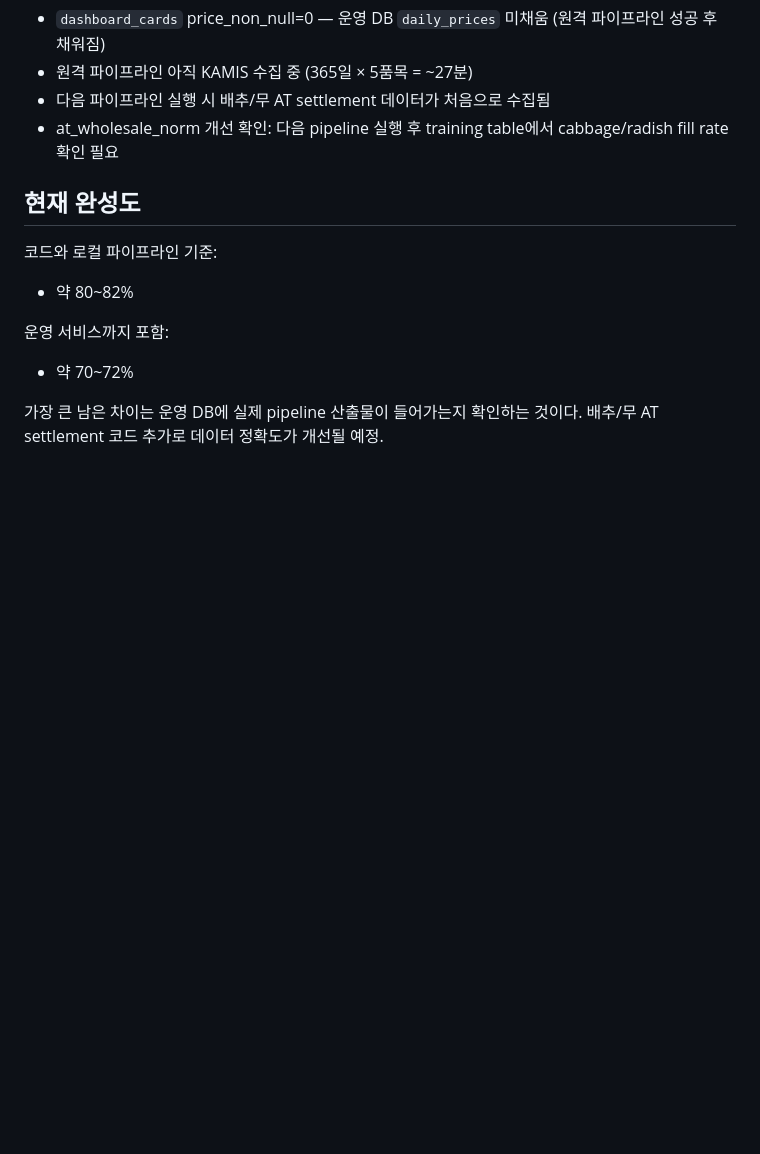
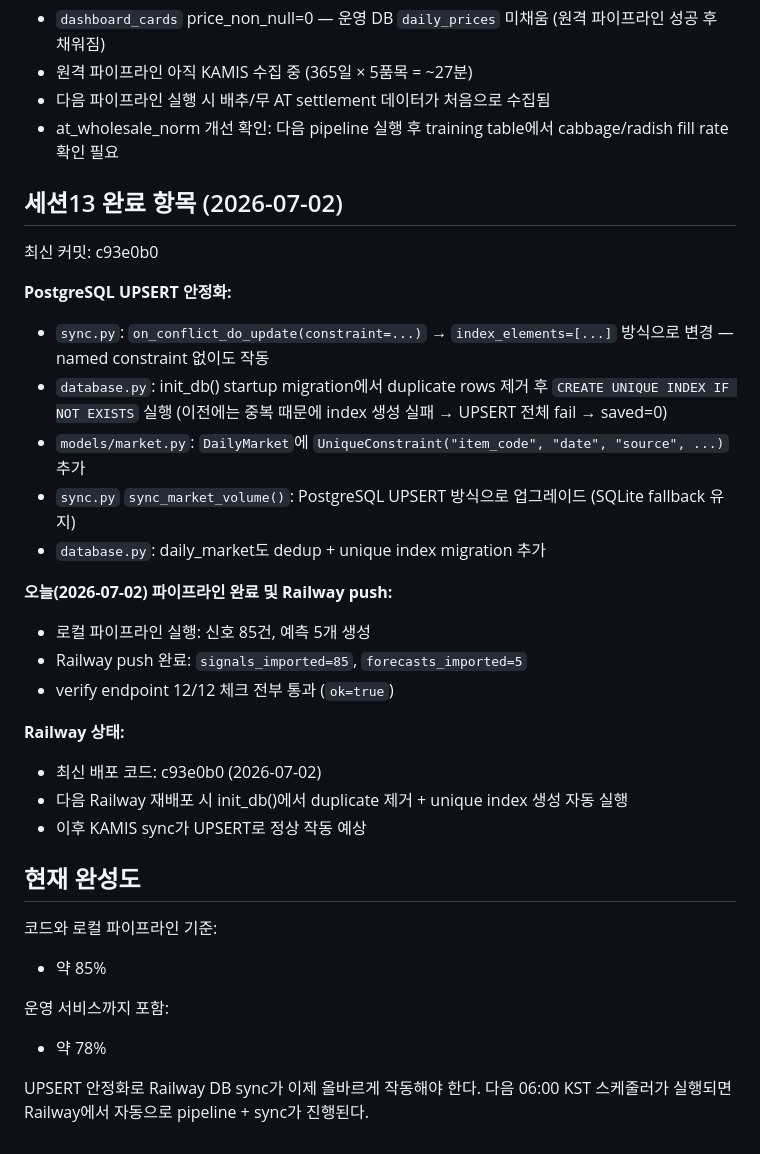
Before and after one commit to kangs19/mkmap, a Markdown page: docs/AI_PROJECT_HANDOFF.md, the part around one of its changes. GitHub-like rendering; blank space fills up the shorter version.

Commit message:
docs: update handoff to session13 — UPSERT fixes + 2026-07-02 pipeline
Co-Authored-By: Claude Sonnet 4.6 <noreply@anthropic.com>

```diff
--- a/docs/AI_PROJECT_HANDOFF.md
+++ b/docs/AI_PROJECT_HANDOFF.md
@@ -397,15 +397,35 @@ python scripts\push_outputs_to_server.py --date 2026-07-02 --server https://mk-m
 - 다음 파이프라인 실행 시 배추/무 AT settlement 데이터가 처음으로 수집됨
 - at_wholesale_norm 개선 확인: 다음 pipeline 실행 후 training table에서 cabbage/radish fill rate 확인 필요
 
+## 세션13 완료 항목 (2026-07-02)
+
+최신 커밋: c93e0b0
+
+**PostgreSQL UPSERT 안정화:**
+- `sync.py`: `on_conflict_do_update(constraint=...)` → `index_elements=[...]` 방식으로 변경 — named constraint 없이도 작동
+- `database.py`: init_db() startup migration에서 duplicate rows 제거 후 `CREATE UNIQUE INDEX IF NOT EXISTS` 실행 (이전에는 중복 때문에 index 생성 실패 → UPSERT 전체 fail → saved=0)
+- `models/market.py`: `DailyMarket`에 `UniqueConstraint("item_code", "date", "source", ...)` 추가
+- `sync.py` `sync_market_volume()`: PostgreSQL UPSERT 방식으로 업그레이드 (SQLite fallback 유지)
+- `database.py`: daily_market도 dedup + unique index migration 추가
+
+**오늘(2026-07-02) 파이프라인 완료 및 Railway push:**
+- 로컬 파이프라인 실행: 신호 85건, 예측 5개 생성
+- Railway push 완료: `signals_imported=85`, `forecasts_imported=5`
+- verify endpoint 12/12 체크 전부 통과 (`ok=true`)
+
+**Railway 상태:**
+- 최신 배포 코드: c93e0b0 (2026-07-02)
+- 다음 Railway 재배포 시 init_db()에서 duplicate 제거 + unique index 생성 자동 실행
+- 이후 KAMIS sync가 UPSERT로 정상 작동 예상
+
 ## 현재 완성도
 
 코드와 로컬 파이프라인 기준:
 
-- 약 80~82%
+- 약 85%
 
 운영 서비스까지 포함:
 
-- 약 70~72%
+- 약 78%
 
-가장 큰 남은 차이는 운영 DB에 실제 pipeline 산출물이 들어가는지 확인하는 것이다.
-배추/무 AT settlement 코드 추가로 데이터 정확도가 개선될 예정.
+UPSERT 안정화로 Railway DB sync가 이제 올바르게 작동해야 한다. 다음 06:00 KST 스케줄러가 실행되면 Railway에서 자동으로 pipeline + sync가 진행된다.
```
Also changed, not shown: other parts of docs/AI_PROJECT_HANDOFF.md (+1 -1 lines).
